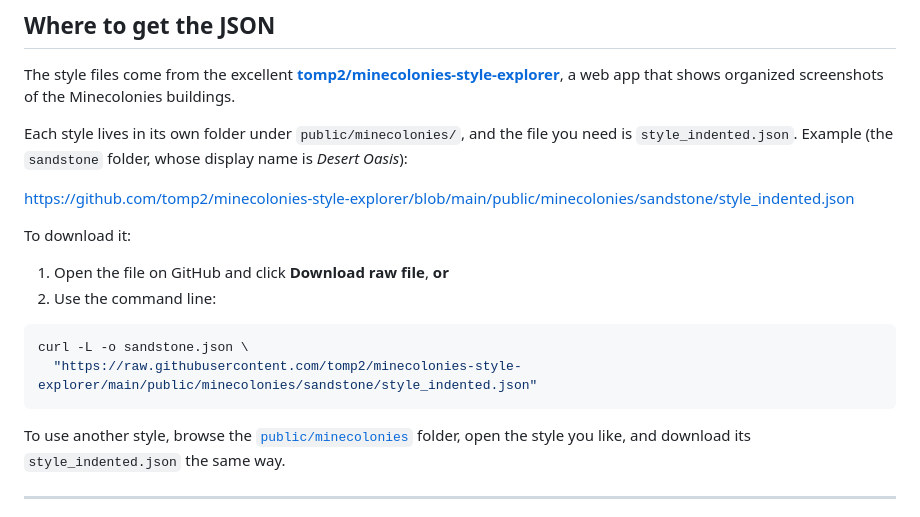
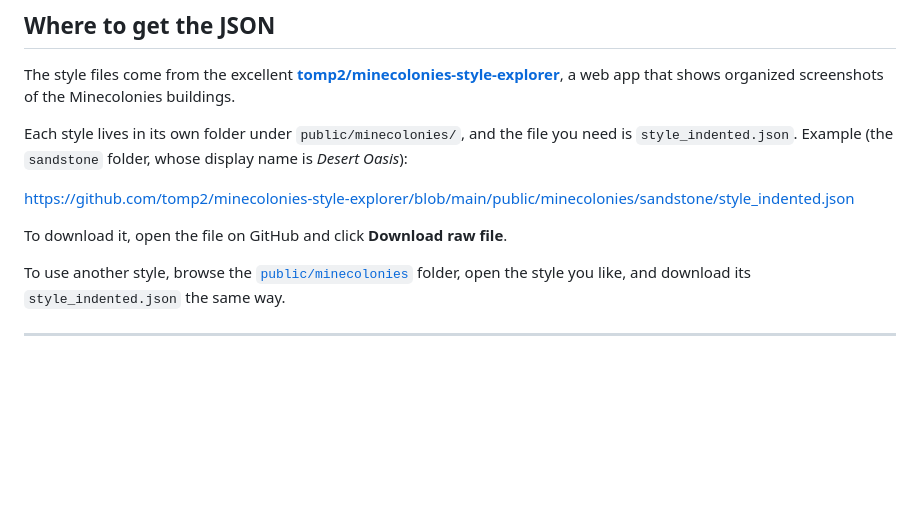
Before and after one commit to QuangNguyenLong/minecolonies-layout-planner, a Markdown page: README.md, the part around the change. Drawn GitHub-style; blank space fills up the shorter version.

Commit message:
Simplify download instructions in README
Updated instructions for downloading the style file.

````diff
--- a/README.md
+++ b/README.md
@@ -43,15 +43,7 @@ Each style lives in its own folder under `public/minecolonies/`, and the file yo
 
 <https://github.com/tomp2/minecolonies-style-explorer/blob/main/public/minecolonies/sandstone/style_indented.json>
 
-To download it:
-
-1. Open the file on GitHub and click **Download raw file**, **or**
-2. Use the command line:
-
-```bash
-curl -L -o sandstone.json \
-  "https://raw.githubusercontent.com/tomp2/minecolonies-style-explorer/main/public/minecolonies/sandstone/style_indented.json"
-```
+To download it, open the file on GitHub and click **Download raw file**.
 
 To use another style, browse the
 [`public/minecolonies`](https://github.com/tomp2/minecolonies-style-explorer/tree/main/public/minecolonies)
````
